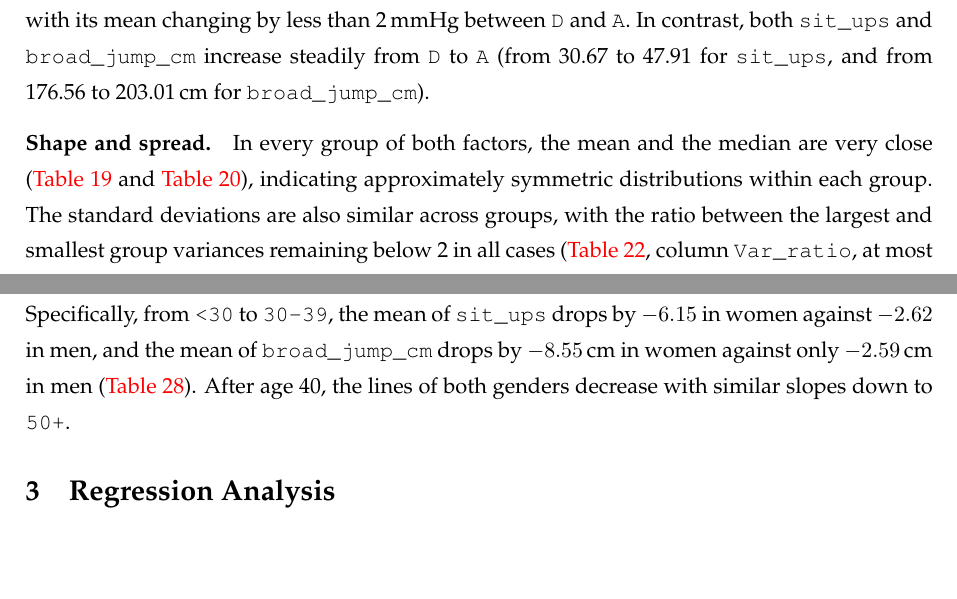
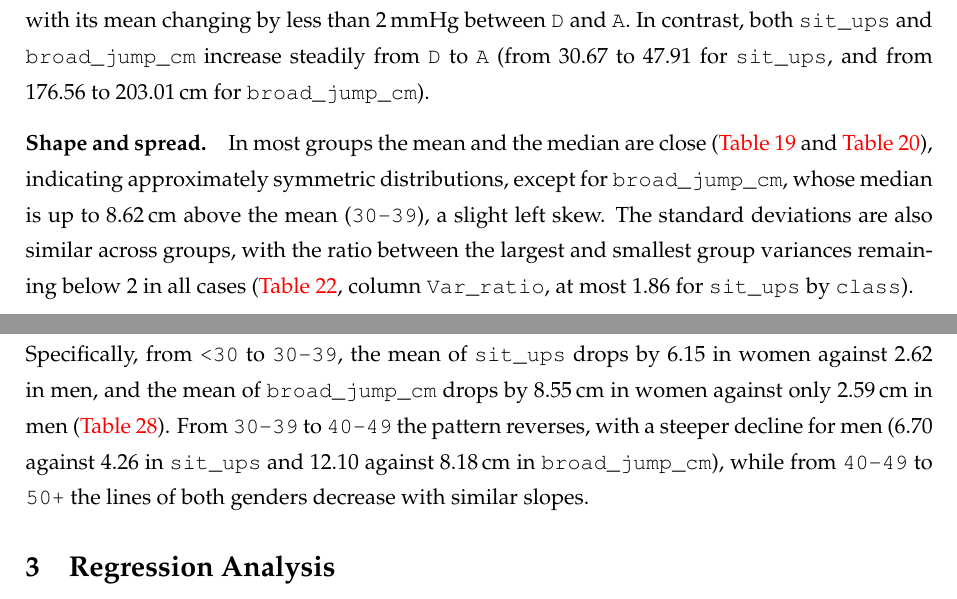
Before and after one commit to SuisSanem000/master-upc-course-smde, a LaTeX thesis (resources/homework assignments/homework1-deliver 19th of november/my-part-of-homework/SMDE-Labs/report/ociamthesismain.tex, which reads resources/homework assignments/homework1-deliver 19th of november/my-part-of-homework/SMDE-Labs/report/sections/q2.tex): two parts of pages 6 and 9 of 27, joined at a grey line, cut so that both start at the same text, the shorter picture padded with empty space. Compiled offline with pdfLaTeX.

Commit message:
docs: update distribution shape analysis and interaction details in q2 report

```diff
--- a/resources/homework assignments/homework1-deliver 19th of november/my-part-of-homework/SMDE-Labs/report/sections/q2.tex
+++ b/resources/homework assignments/homework1-deliver 19th of november/my-part-of-homework/SMDE-Labs/report/sections/q2.tex
@@ -28,7 +28,7 @@ The distribution of \texttt{diastolic} is nearly identical across all four class
 In contrast, both \texttt{sit\_ups} and \texttt{broad\_jump\_cm} increase steadily from \texttt{D} to \texttt{A} (from 30.67 to 47.91 for \texttt{sit\_ups}, and from 176.56 to 203.01\,cm for \texttt{broad\_jump\_cm}).
 
 \paragraph{Shape and spread.}
-In every group of both factors, the mean and the median are very close (\autoref{tab:q2a-summary-age} and \autoref{tab:q2a-summary-class}), indicating approximately symmetric distributions within each group.
+In most groups the mean and the median are close (\autoref{tab:q2a-summary-age} and \autoref{tab:q2a-summary-class}), indicating approximately symmetric distributions, except for \texttt{broad\_jump\_cm}, whose median is up to 8.62\,cm above the mean (\texttt{30-39}), a slight left skew.
 The standard deviations are also similar across groups, with the ratio between the largest and smallest group variances remaining below 2 in all cases (\autoref{tab:q2b-assumptions}, column \texttt{Var\_ratio}, at most 1.86 for \texttt{sit\_ups} by \texttt{class}).
 
 % ------------------------------------------------------------
@@ -106,5 +106,5 @@ In every age group, men have higher means than women in both \texttt{sit\_ups} a
 Within each gender, all 6 pairs of age groups differ significantly at a 95\% confidence level according to Tukey HSD, Bonferroni and LSD for both \texttt{sit\_ups} and \texttt{broad\_jump\_cm} (\autoref{tab:q2c-posthoc}).
 
 The interaction appears primarily between \texttt{<30} and \texttt{30-39}, where the lines in \autoref{fig:q2c-interaction} are less parallel because the decline from \texttt{<30} to \texttt{30-39} is steeper for women than for men.
-Specifically, from \texttt{<30} to \texttt{30-39}, the mean of \texttt{sit\_ups} drops by $-6.15$ in women against $-2.62$ in men, and the mean of \texttt{broad\_jump\_cm} drops by $-8.55$\,cm in women against only $-2.59$\,cm in men (\autoref{tab:q2c-posthoc}).
-After age 40, the lines of both genders decrease with similar slopes down to \texttt{50+}.
+Specifically, from \texttt{<30} to \texttt{30-39}, the mean of \texttt{sit\_ups} drops by 6.15 in women against 2.62 in men, and the mean of \texttt{broad\_jump\_cm} drops by 8.55\,cm in women against only 2.59\,cm in men (\autoref{tab:q2c-posthoc}).
+From \texttt{30-39} to \texttt{40-49} the pattern reverses, with a steeper decline for men (6.70 against 4.26 in \texttt{sit\_ups} and 12.10 against 8.18\,cm in \texttt{broad\_jump\_cm}), while from \texttt{40-49} to \texttt{50+} the lines of both genders decrease with similar slopes.
```
Also changed, not shown: resources/homework assignments/homework1-deliver 19th of november/my-part-of-homework/SMDE-Labs/report/sections/q2.tex (2 more changed lines).
